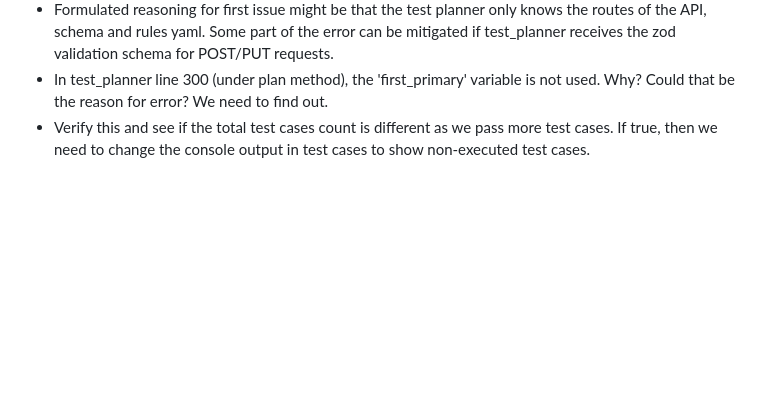
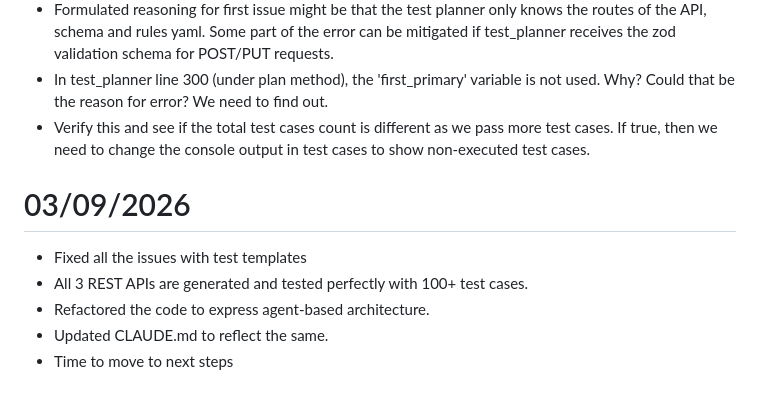
Before and after one commit to DevelopableAI/backend, a Markdown page: PROGRESS.md, the part around the change. GitHub-like rendering; blank space fills up the shorter version.

Commit message:
Update progress over weekend

```diff
--- a/PROGRESS.md
+++ b/PROGRESS.md
@@ -72,3 +72,11 @@
 - Formulated reasoning for first issue might be that the test planner only knows the routes of the API, schema and rules yaml. Some part of the error can be mitigated if test_planner receives the zod validation schema for POST/PUT requests.
 - In test_planner line 300 (under plan method), the 'first_primary' variable is not used. Why? Could that be the reason for error? We need to find out.
 - Verify this and see if the total test cases count is different as we pass more test cases. If true, then we need to change the console output in test cases to show non-executed test cases.
+
+
+# 03/09/2026
+- Fixed all the issues with test templates
+- All 3 REST APIs are generated and tested perfectly with 100+ test cases.
+- Refactored the code to express agent-based architecture.
+- Updated CLAUDE.md to reflect the same.
+- Time to move to next steps
```
